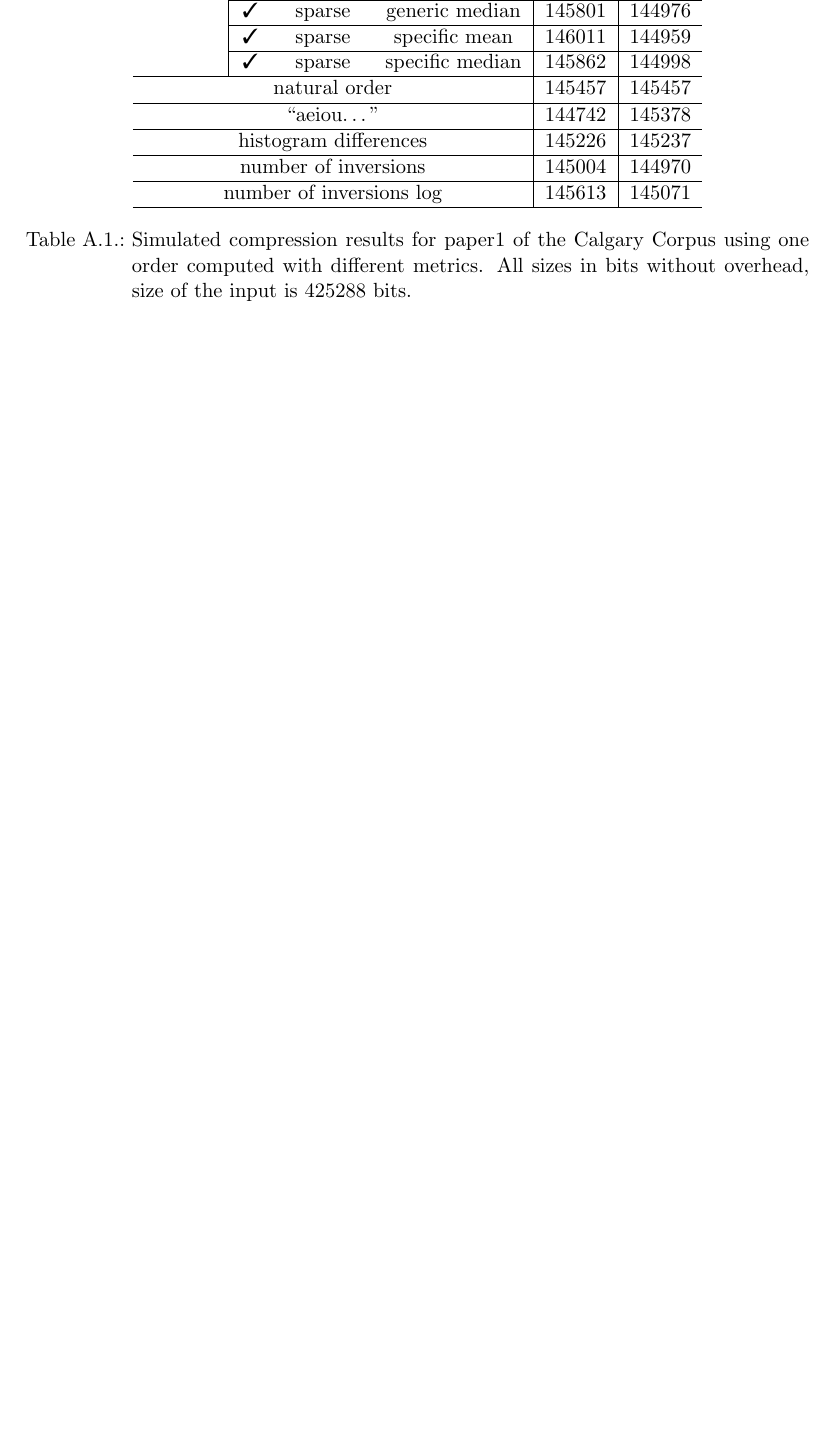
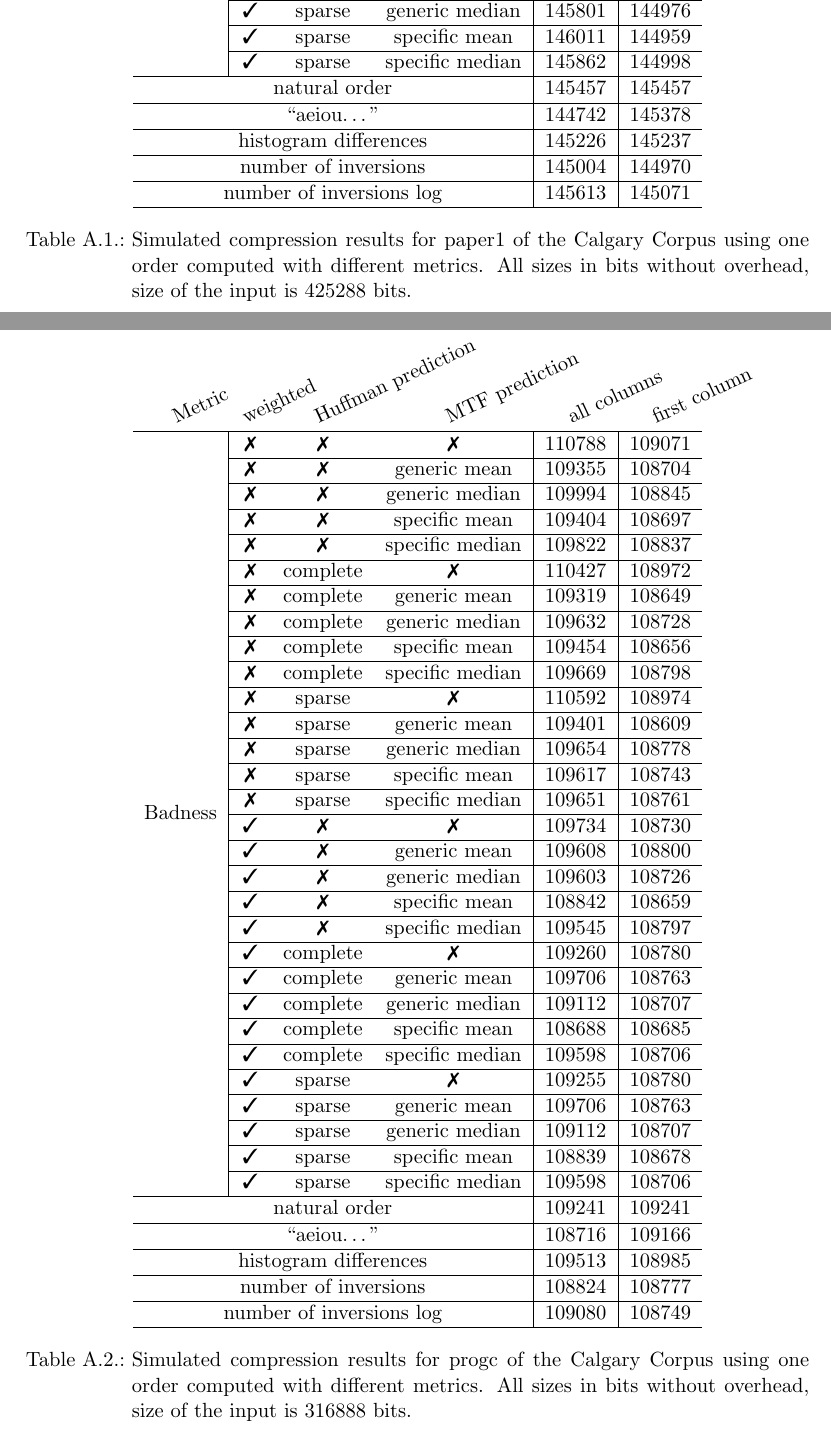
Before and after one commit to dddsnn/BWT, a LaTeX thesis (BWT/thesis/thesis.tex): part of page 31 of 33 before the commit and two parts of pages 31 and 32 of 35 after it, the two joined at a grey line, cut so that both start at the same text, the shorter picture padded with empty space. Compiled offline with pdfLaTeX.

Commit message:
last 2 one order tables

```diff
--- a/BWT/thesis/thesis.tex
+++ b/BWT/thesis/thesis.tex
@@ -1352,3 +1352,51 @@ one order computed with different metrics. All sizes in bits without overhead,
 size of the input is 425288 bits.}
 \end{table}
 
+\begin{table}
+\centering
+\begin{tabular}{c|ccc|c|c}
+\multicolumn{1}{c}{\rot{Metric}} & \multicolumn{1}{c}{\rot{weighted}} &
+\multicolumn{1}{c}{\rot{Huffman prediction}} &
+\multicolumn{1}{c}{\rot{MTF prediction}} &
+\multicolumn{1}{c}{\rot{all columns}} & \multicolumn{1}{c}{\rot{first column}}
+\\ \hline
+\multirow{30}{*}{Badness} & \ding{55} & \ding{55} & \ding{55} & 110788 & 109071
+\\ \cline{2-6}
+& \ding{55} & \ding{55} & generic mean & 109355 & 108704 \\ \cline{2-6}
+& \ding{55} & \ding{55} & generic median & 109994 & 108845 \\ \cline{2-6}
+& \ding{55} & \ding{55} & specific mean & 109404 & 108697 \\ \cline{2-6}
+& \ding{55} & \ding{55} & specific median & 109822 & 108837 \\ \cline{2-6}
+& \ding{55} & complete & \ding{55} & 110427 & 108972 \\ \cline{2-6}
+& \ding{55} & complete & generic mean & 109319 & 108649 \\ \cline{2-6}
+& \ding{55} & complete & generic median & 109632 & 108728 \\ \cline{2-6}
+& \ding{55} & complete & specific mean & 109454 & 108656 \\ \cline{2-6}
+& \ding{55} & complete & specific median & 109669 & 108798 \\ \cline{2-6}
+& \ding{55} & sparse & \ding{55} & 110592 & 108974 \\ \cline{2-6}
+& \ding{55} & sparse & generic mean & 109401 & 108609 \\ \cline{2-6}
+& \ding{55} & sparse & generic median & 109654 & 108778 \\ \cline{2-6}
+& \ding{55} & sparse & specific mean & 109617 & 108743 \\ \cline{2-6}
+& \ding{55} & sparse & specific median & 109651 & 108761 \\ \cline{2-6}
+& \ding{51} & \ding{55} & \ding{55} & 109734 & 108730 \\ \cline{2-6}
+& \ding{51} & \ding{55} & generic mean & 109608 & 108800 \\ \cline{2-6}
+& \ding{51} & \ding{55} & generic median & 109603 & 108726 \\ \cline{2-6}
+& \ding{51} & \ding{55} & specific mean & 108842 & 108659 \\ \cline{2-6}
+& \ding{51} & \ding{55} & specific median & 109545 & 108797 \\ \cline{2-6}
+& \ding{51} & complete & \ding{55} & 109260 & 108780 \\ \cline{2-6}
+& \ding{51} & complete & generic mean & 109706 & 108763 \\ \cline{2-6}
+& \ding{51} & complete & generic median & 109112 & 108707 \\ \cline{2-6}
+& \ding{51} & complete & specific mean & 108688 & 108685 \\ \cline{2-6}
+& \ding{51} & complete & specific median & 109598 & 108706 \\ \cline{2-6}
+& \ding{51} & sparse & \ding{55} & 109255 & 108780 \\ \cline{2-6}
+& \ding{51} & sparse & generic mean & 109706 & 108763 \\ \cline{2-6}
+& \ding{51} & sparse & generic median & 109112 & 108707 \\ \cline{2-6}
+& \ding{51} & sparse & specific mean & 108839 & 108678 \\ \cline{2-6}
+& \ding{51} & sparse & specific median & 109598 & 108706 \\ \hline
+\multicolumn{4}{c|}{natural order} & 109241 & 109241 \\ \hline
+\multicolumn{4}{c|}{``aeiou\ldots''} & 108716 & 109166 \\ \hline
+\multicolumn{4}{c|}{histogram differences} & 109513 & 108985 \\ \hline
+\multicolumn{4}{c|}{number of inversions} & 108824 & 108777 \\ \hline
+\multicolumn{4}{c|}{number of inversions log} & 109080 & 108749 \\ \hline
+\end{tabular}
+\caption{Simulated compression results for progc of the Calgary Corpus using one
+order computed with different metrics. All sizes in bits without overhead, size
+of the input is 316888 bits.}
@@ -1355,3 +1450,8 @@ size of the input is 425288 bits.}
+\caption{Simulated compression results for obj1 of the Calgary Corpus using one
+order computed with different metrics. All sizes in bits without overhead, size
+of the input is 172032 bits.}
+\end{table}
+
 \addtocontents{toc}{\setcounter{tocdepth}{-1}}
 \chapter{Eidesstattliche Versicherung}
 
```
Also changed, not shown: BWT/thesis/thesis.tex (49 more changed lines).
